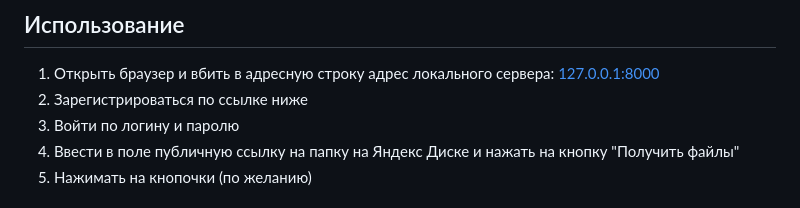
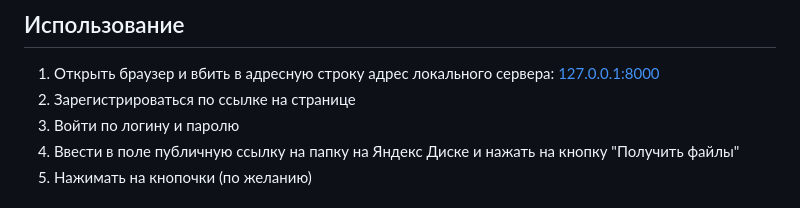
Before and after one commit to Tortole/mycego-fullstack-yandex-disk, a Markdown page: README.md, the part around the change. Rendered like a GitHub page.

Commit message:
fix: Update README.md

```diff
--- a/README.md
+++ b/README.md
@@ -155,7 +155,7 @@ poetry run m runserver
 ## Использование
 
 1. Открыть браузер и вбить в адресную строку адрес локального сервера: [127.0.0.1:8000](http://127.0.0.1:8000/)
-2. Зарегистрироваться по ссылке ниже
+2. Зарегистрироваться по ссылке на странице
 3. Войти по логину и паролю
 4. Ввести в поле публичную ссылку на папку на Яндекс Диске и нажать на кнопку "Получить файлы"
 5. Нажимать на кнопочки (по желанию)
```
